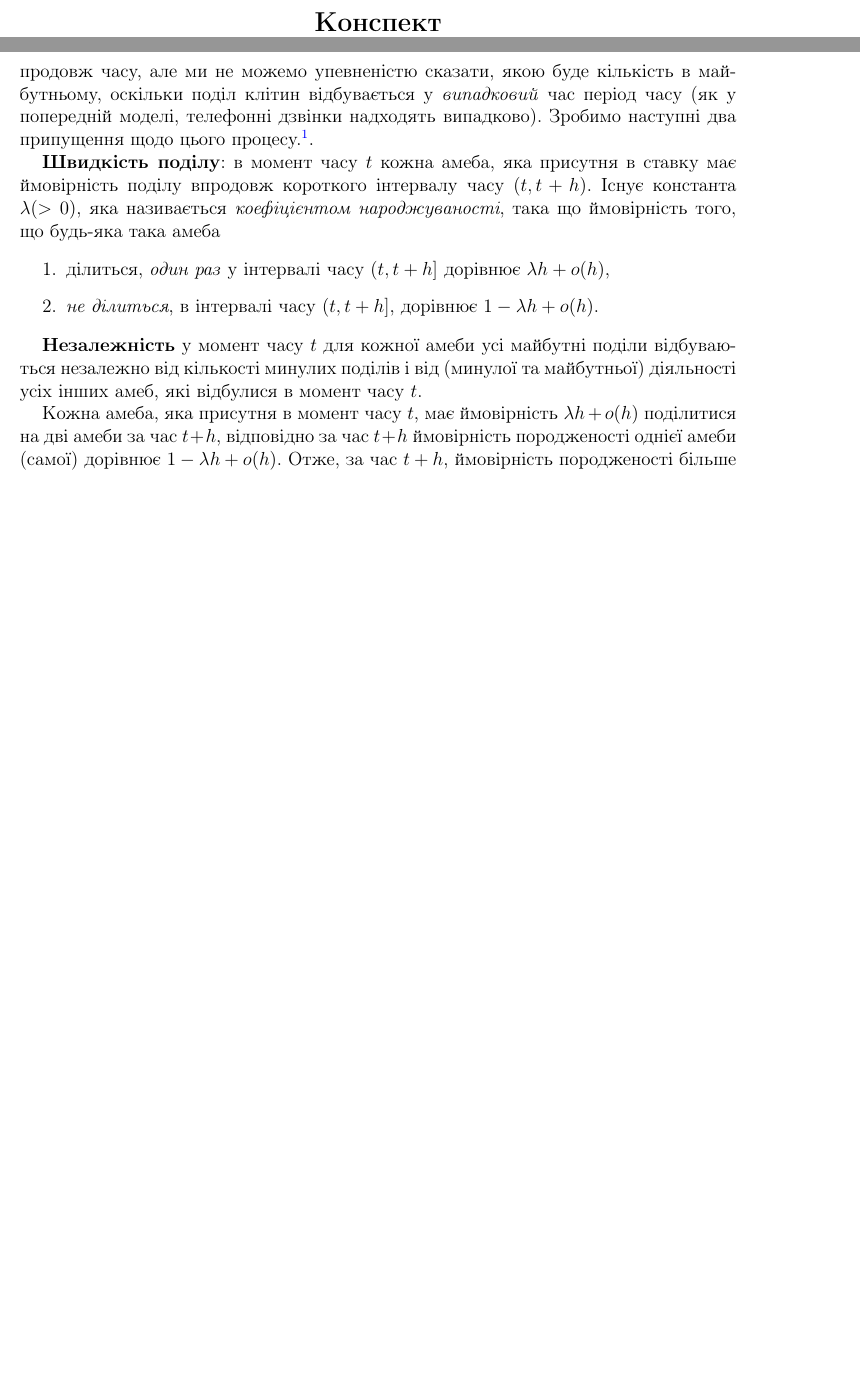
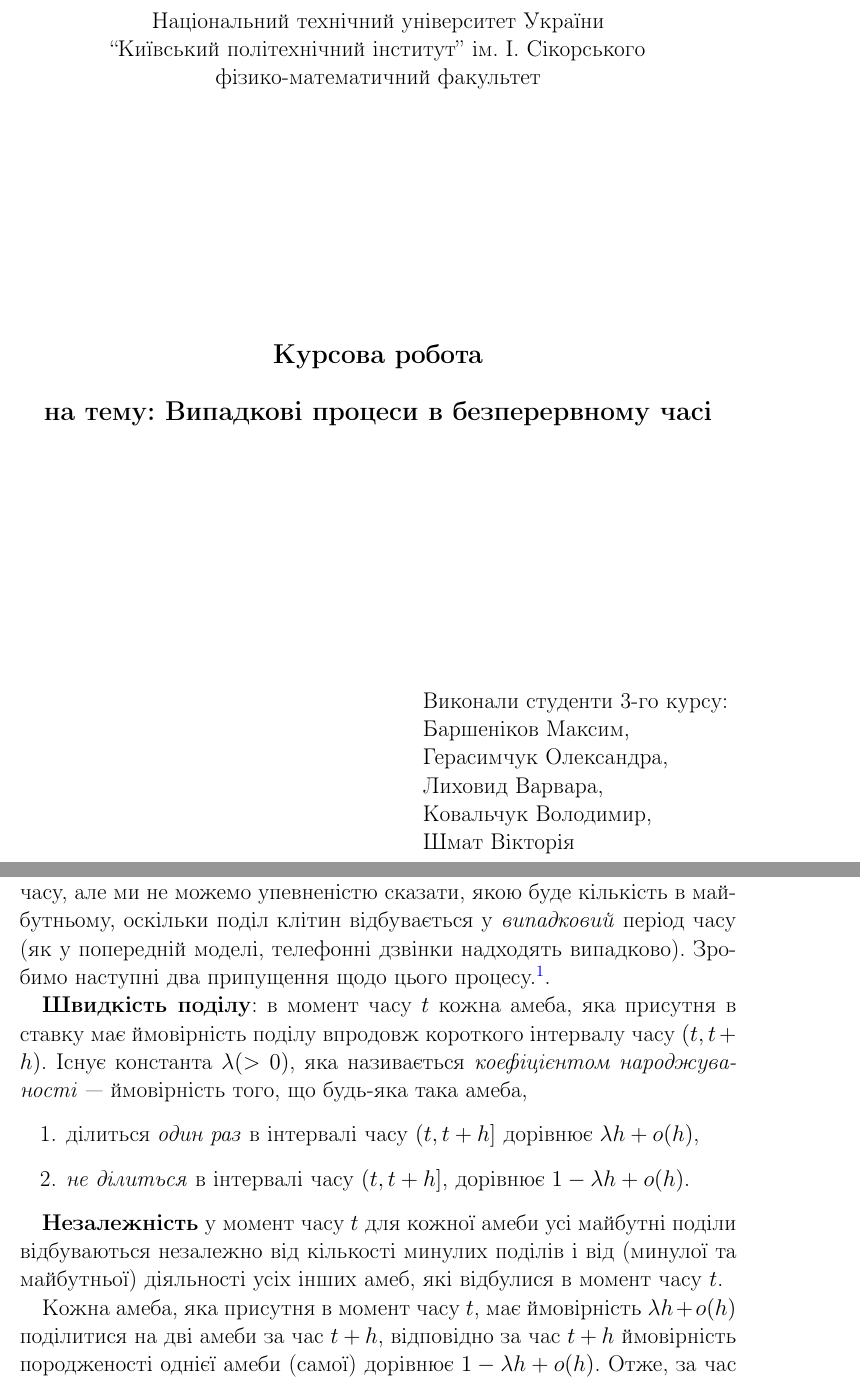
Before and after one commit to little-beetle/team_paper, a LaTeX document (team paper.tex): two parts of pages 1 and 4 of 6 before the commit and two parts of pages 1 and 4 of 8 after it, joined at a grey line, cut at the place of the change, the shorter picture padded with empty space. Compiled offline with pdfLaTeX.

Commit message:
ready file

```diff
--- a/team paper.tex
+++ b/team paper.tex
@@ -52,16 +52,35 @@ unicode]{hyperref}
 
 \begin{document}
 
+\large
+
+\setcounter{page}{0}
+\thispagestyle{empty}
+\centerline{Національний технічний університет України}
+\centerline{``Київський політехнічний інститут'' ім.~І.~Сікорського}
+\centerline{фізико-математичний факультет}
+
 \vspace{50mm}
 
 \begin{center}
 \Large\bf
-Конспект\\[50mm]
-{\Huge}
+Курсова робота\\[5mm]
+на тему: Випадкові процеси в безперервному часі
+
 \end{center}
 
 \vspace{50mm}
 
+\begin{flushright}
+\begin{minipage}{70mm}
+\large Виконали студенти 3-го курсу:\\
+Баршеніков Максим, \\
+Герасимчук Олександра, \\
+Лиховид Варвара, \\
+Ковальчук Володимир, \\
+Шмат Вікторія
+\end{minipage}
+\end{flushright}
 \newpage
 
 \tableofcontents
@@ -100,13 +117,13 @@ $$N_{t}^{*}=\max\{k: T_{k}^{*}\leq t\}$$
-Ідеї останніх розділів багато застосувань, однією з яких є модель природного росту, яка відбувається впродовж безперервного часу. Мається на увазі проста модель явища, як прогресивний поділ клітин амеби, тому сформулюємо процес за допомогою цих термінів. Гіпотетичний вид амеби розмножується наступним чином.Скажімо, у момент часу $t=0$ є початкова кількість амеб, це число $I$, які знаходяться у великому ставку. З плином часу кількість цих амеб збільшується завдяки прогресивному процесу розподілу клітин. Коли амеба ділиться, одна батьківська амеба замінюється \emph{точно} двома ідентичними копіями самої \emph{себе}. Кількість амеб у ставку зростає в продовж часу, але ми не можемо упевненістю сказати, якою буде кількість в майбутньому, оскільки поділ клітин відбувається у \emph{випадковий} час період часу (як у попередній моделі, телефонні дзвінки надходять випадково). Зробимо наступні два припущення щодо цього процесу.\footnote{На практиці амеби та бактерії розмножуються з параметром, який залежить від їхнього середовища. Хоча існують значні відмінності між життєвими циклами клітин в середовищі, як правило їм не вистачає ступенів гомогенності та незалежності, які наведені в цьому прикладі.}.
+\subsection{Приріст населення та прості процеси народження}\label{11.4}
+Ідеї, які розлядаються в останніх розділах мають багато застосувань, однією з таких ідей є модель природного росту, яка відбувається впродовж безперервного часу. Мається на увазі проста модель явища, як прогресивний поділ клітин амеби, тому сформулюємо процес за допомогою цих термінів. Гіпотетичний вид амеби розмножується наступним чином. Скажімо, у момент часу $t=0$ є початкова кількість амеб, це число $I$, які знаходяться у великому ставку. З плином часу кількість цих амеб збільшується завдяки прогресивному процесу розподілу клітин. Коли амеба ділиться, то одна батьківська амеба замінюється \emph{точно} двома ідентичними копіями самої \emph{себе}. Кількість амеб у ставку зростає в продовж часу, але ми не можемо упевненістю сказати, якою буде кількість в майбутньому, оскільки поділ клітин відбувається у \emph{випадковий} період часу (як у попередній моделі, телефонні дзвінки надходять випадково). Зробимо наступні два припущення щодо цього процесу.\footnote{На практиці амеби та бактерії розмножуються з параметром, який залежить від їхнього середовища. Хоча існують значні відмінності між життєвими циклами клітин в середовищі, як правило їм не вистачає ступенів гомогенності та незалежності, які наведені в цьому прикладі.}.
 
-\textbf{Швидкість поділу}: в момент часу $t$ кожна амеба, яка присутня в ставку має ймовірність поділу впродовж короткого інтервалу часу $(t, t + h)$. Існує константа $\lambda (>0)$, яка називається \emph{коефіцієнтом народжуваності}, така що ймовірність того, що будь-яка така амеба
-
+\textbf{Швидкість поділу}: в момент часу $t$ кожна амеба, яка присутня в ставку має ймовірність поділу впродовж короткого інтервалу часу $(t, t + h)$. Існує константа $\lambda (>0)$, яка називається \emph{коефіцієнтом народжува\-ності} --- ймовірність того, що будь-яка така амеба,
 \begin{enumerate}
-  \item ділиться, \emph{один раз} у інтервалі часу $(t, t+ h]$ дорівнює $\lambda h + o(h)$,
-  \item \emph{не ділиться}, в інтервалі часу $(t, t+ h]$, дорівнює $1 - \lambda h + o(h)$.
+  \item ділиться \emph{один раз} в інтервалі часу $(t, t+ h]$ дорівнює $\lambda h + o(h)$,
+  \item \emph{не ділиться} в інтервалі часу $(t, t+ h]$, дорівнює $1 - \lambda h + o(h)$.
 \end{enumerate}
 
 \textbf{Незалежність} у момент часу $t$ для кожної амеби усі майбутні поділи відбуваються незалежно від кількості минулих поділів і від (минулої та майбутньої) діяльності усіх інших амеб, які відбулися в момент часу $t$.
 
 Кожна амеба, яка присутня в момент часу $t$, має ймовірність $\lambda h + o(h)$ поділитися на дві амеби за час $t+h$, відповідно за час $t+h$ ймовірність породженості однієї амеби (самої) дорівнює $1 - \lambda h + o(h)$. Отже, за час $t+h$, ймовірність породженості більше двох амеб дорівнює $o(h)$. Нехай $M_t$ --- кількість амеб, які присутні в момент часу $t$. З попередніх тверджень, можна дійти висновку, що $M_{t+h}$ залежить від кількості амеб $M_t$. Припустимо, що $M_t = k$. Тоді $M_{t+h}\geq k$, і
-\begin{multline}
+\begin{equation}
```
Also changed, not shown: team paper.tex (54 more changed lines).
